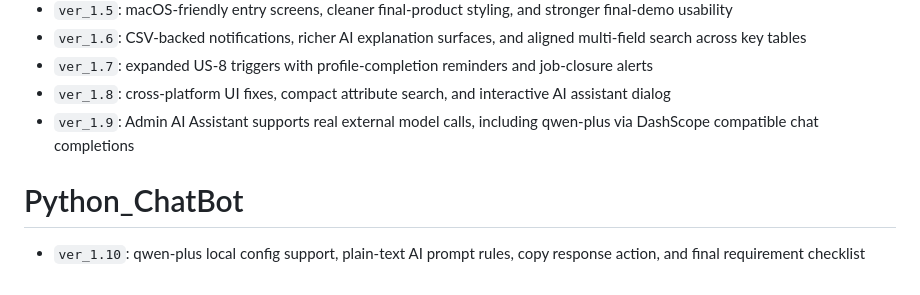
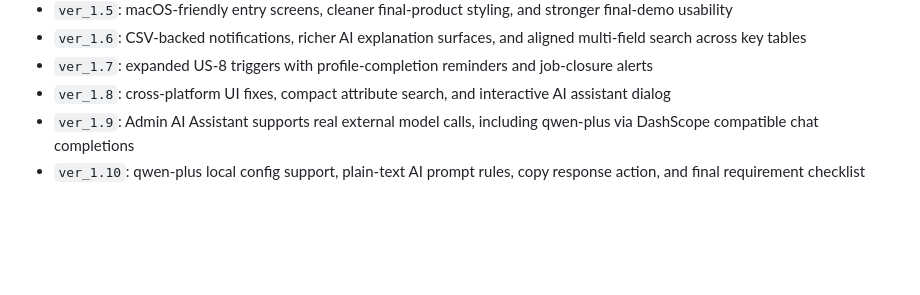
Before and after one commit to Baizhexuan/EBU6304_Group98, a Markdown page: ver_1.0/README.md, the part around the change. Rendered like a GitHub page; blank space fills up the shorter version.

Commit message:
Remove Python_ChatBot section from README
Removed Python_ChatBot section from README.

```diff
--- a/ver_1.0/README.md
+++ b/ver_1.0/README.md
@@ -159,6 +159,4 @@ If these settings are not available, the dialog and scoring flow fall back to lo
 - `ver_1.7`: expanded US-8 triggers with profile-completion reminders and job-closure alerts
 - `ver_1.8`: cross-platform UI fixes, compact attribute search, and interactive AI assistant dialog
 - `ver_1.9`: Admin AI Assistant supports real external model calls, including qwen-plus via DashScope compatible chat completions
-# Python_ChatBot
-
 - `ver_1.10`: qwen-plus local config support, plain-text AI prompt rules, copy response action, and final requirement checklist
```
